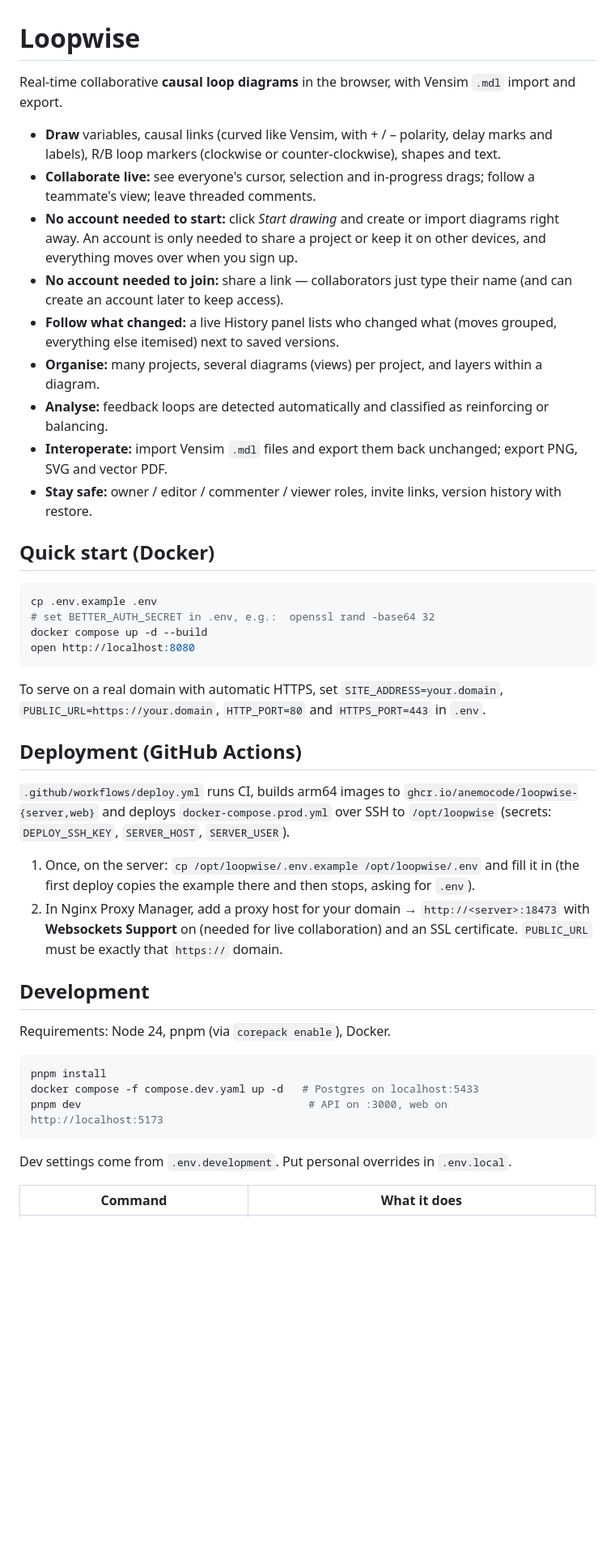
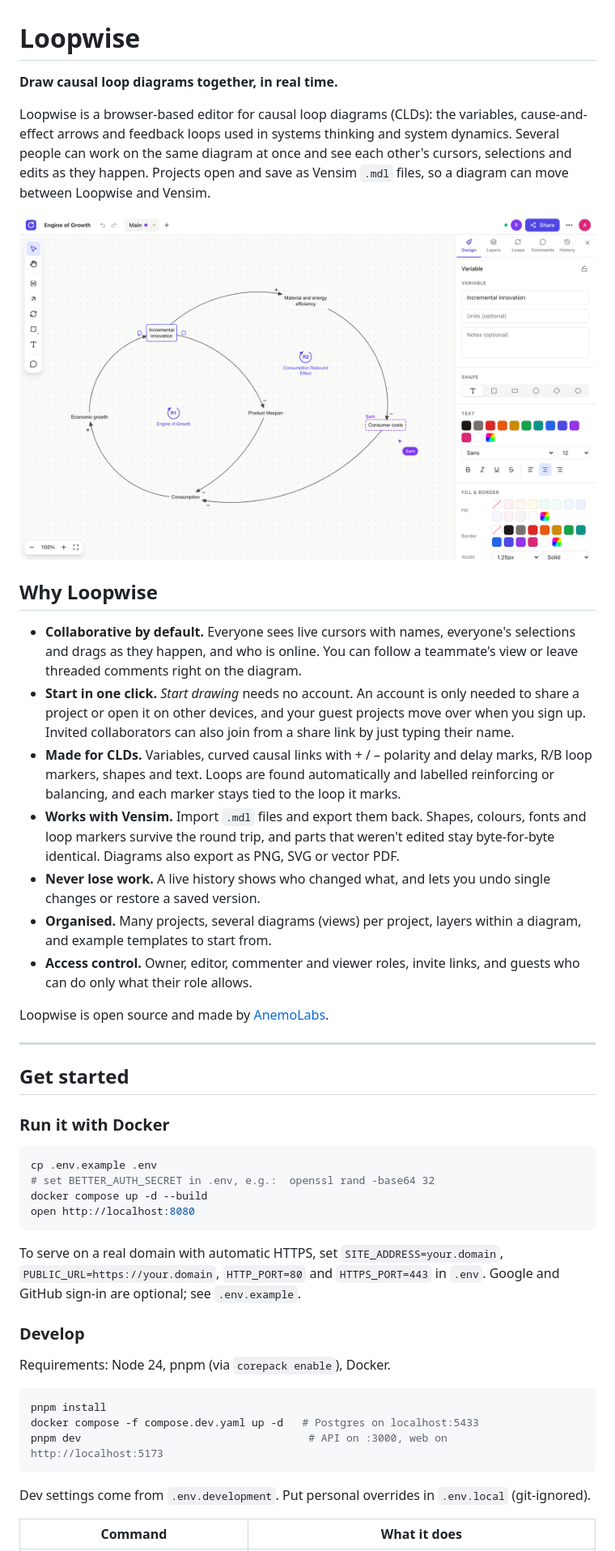
Before and after one commit to AnemoCode/Loopboard, a Markdown page: README.md, the part around one of its changes. Shown at 81% size. Drawn GitHub-style; pictures changed too: docs/images/collaboration.png (added); blank space fills up the shorter version.

Commit message:
docs: README about Loopwise with a collaboration screenshot and a get started section

````diff
--- a/README.md
+++ b/README.md
@@ -1,18 +1,28 @@
 # Loopwise
 
-Real-time collaborative **causal loop diagrams** in the browser, with Vensim `.mdl` import and export.
+**Draw causal loop diagrams together, in real time.**
 
-- **Draw** variables, causal links (curved like Vensim, with + / – polarity, delay marks and labels), R/B loop markers (clockwise or counter-clockwise), shapes and text.
-- **Collaborate live:** see everyone's cursor, selection and in-progress drags; follow a teammate's view; leave threaded comments.
-- **No account needed to start:** click _Start drawing_ and create or import diagrams right away. An account is only needed to share a project or keep it on other devices, and everything moves over when you sign up.
-- **No account needed to join:** share a link — collaborators just type their name (and can create an account later to keep access).
-- **Follow what changed:** a live History panel lists who changed what (moves grouped, everything else itemised) next to saved versions.
-- **Organise:** many projects, several diagrams (views) per project, and layers within a diagram.
-- **Analyse:** feedback loops are detected automatically and classified as reinforcing or balancing.
-- **Interoperate:** import Vensim `.mdl` files and export them back unchanged; export PNG, SVG and vector PDF.
-- **Stay safe:** owner / editor / commenter / viewer roles, invite links, version history with restore.
+Loopwise is a browser-based editor for causal loop diagrams (CLDs): the variables, cause-and-effect arrows and feedback loops used in systems thinking and system dynamics. Several people can work on the same diagram at once and see each other's cursors, selections and edits as they happen. Projects open and save as Vensim `.mdl` files, so a diagram can move between Loopwise and Vensim.
 
-## Quick start (Docker)
+![Two people editing the same diagram: Sam's cursor and selection appear live in Alex's editor](docs/images/collaboration.png)
+
+## Why Loopwise
+
+- **Collaborative by default.** Everyone sees live cursors with names, everyone's selections and drags as they happen, and who is online. You can follow a teammate's view or leave threaded comments right on the diagram.
+- **Start in one click.** _Start drawing_ needs no account. An account is only needed to share a project or open it on other devices, and your guest projects move over when you sign up. Invited collaborators can also join from a share link by just typing their name.
+- **Made for CLDs.** Variables, curved causal links with + / – polarity and delay marks, R/B loop markers, shapes and text. Loops are found automatically and labelled reinforcing or balancing, and each marker stays tied to the loop it marks.
+- **Works with Vensim.** Import `.mdl` files and export them back. Shapes, colours, fonts and loop markers survive the round trip, and parts that weren't edited stay byte-for-byte identical. Diagrams also export as PNG, SVG or vector PDF.
+- **Never lose work.** A live history shows who changed what, and lets you undo single changes or restore a saved version.
+- **Organised.** Many projects, several diagrams (views) per project, layers within a diagram, and example templates to start from.
+- **Access control.** Owner, editor, commenter and viewer roles, invite links, and guests who can do only what their role allows.
+
+Loopwise is open source and made by [AnemoLabs](https://anemolabs.de).
+
+---
+
+## Get started
+
+### Run it with Docker
 
 ```bash
 cp .env.example .env
@@ -21,19 +31,9 @@ docker compose up -d --build
 open http://localhost:8080
 ```
 
-To serve on a real domain with automatic HTTPS, set `SITE_ADDRESS=your.domain`, `PUBLIC_URL=https://your.domain`, `HTTP_PORT=80` and `HTTPS_PORT=443` in `.env`.
+To serve on a real domain with automatic HTTPS, set `SITE_ADDRESS=your.domain`, `PUBLIC_URL=https://your.domain`, `HTTP_PORT=80` and `HTTPS_PORT=443` in `.env`. Google and GitHub sign-in are optional; see `.env.example`.
 
-## Deployment (GitHub Actions)
-
-`.github/workflows/deploy.yml` runs CI, builds arm64 images to `ghcr.io/anemocode/loopwise-{server,web}` and deploys
-`docker-compose.prod.yml` over SSH to `/opt/loopwise` (secrets: `DEPLOY_SSH_KEY`, `SERVER_HOST`, `SERVER_USER`).
-
-1. Once, on the server: `cp /opt/loopwise/.env.example /opt/loopwise/.env` and fill it in (the first deploy copies
-   the example there and then stops, asking for `.env`).
-2. In Nginx Proxy Manager, add a proxy host for your domain → `http://<server>:18473` with **Websockets Support** on
-   (needed for live collaboration) and an SSL certificate. `PUBLIC_URL` must be exactly that `https://` domain.
-
-## Development
+### Develop
 
 Requirements: Node 24, pnpm (via `corepack enable`), Docker.
 
@@ -43,7 +43,7 @@ docker compose -f compose.dev.yaml up -d   # Postgres on localhost:5433
 pnpm dev                                    # API on :3000, web on http://localhost:5173
 ```
 
-Dev settings come from `.env.development`. Put personal overrides in `.env.local`.
+Dev settings come from `.env.development`. Put personal overrides in `.env.local` (git-ignored).
 
 | Command | What it does |
 |---------|--------------|
````
Also changed, not shown: other parts of README.md (+11 -4 lines).
